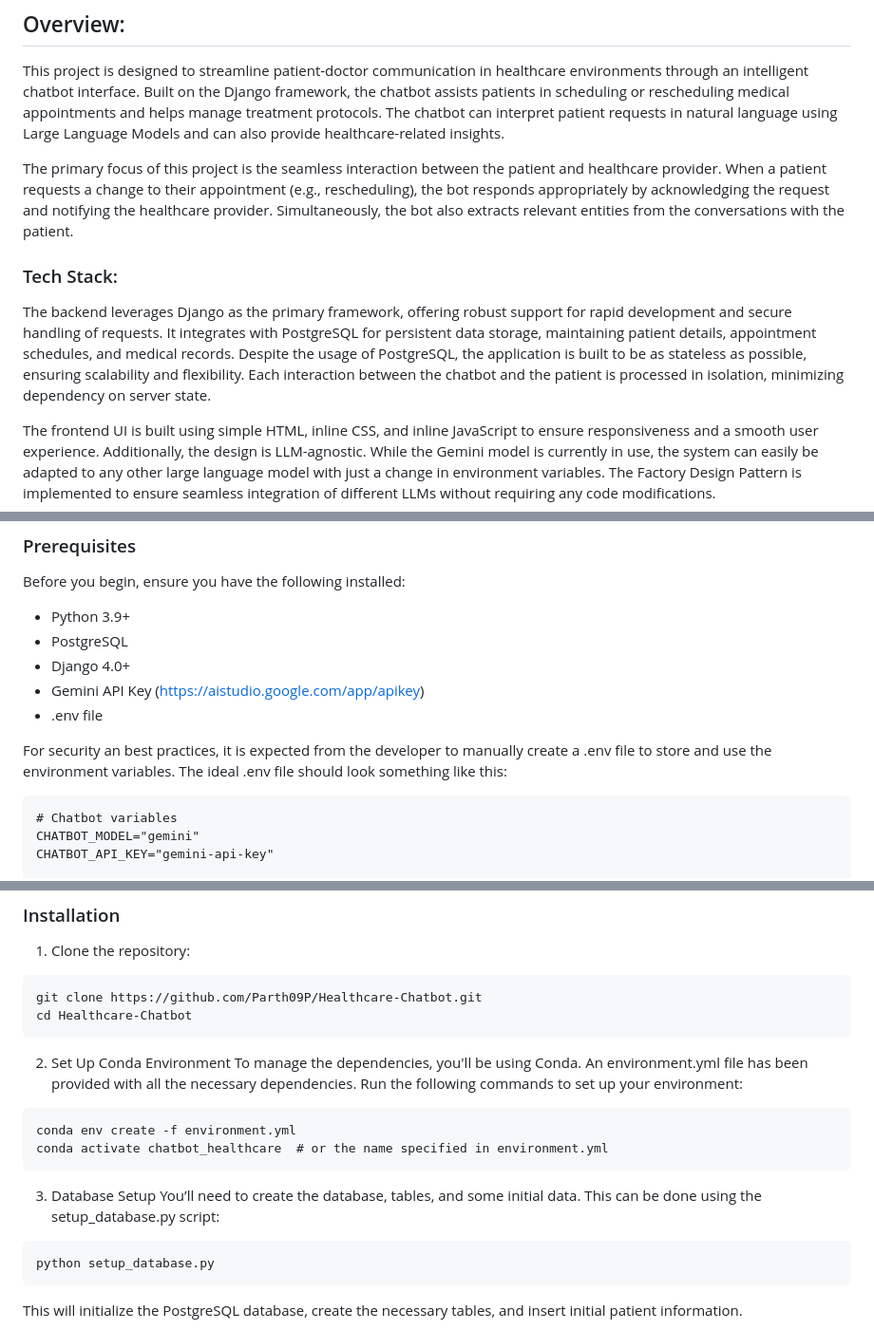
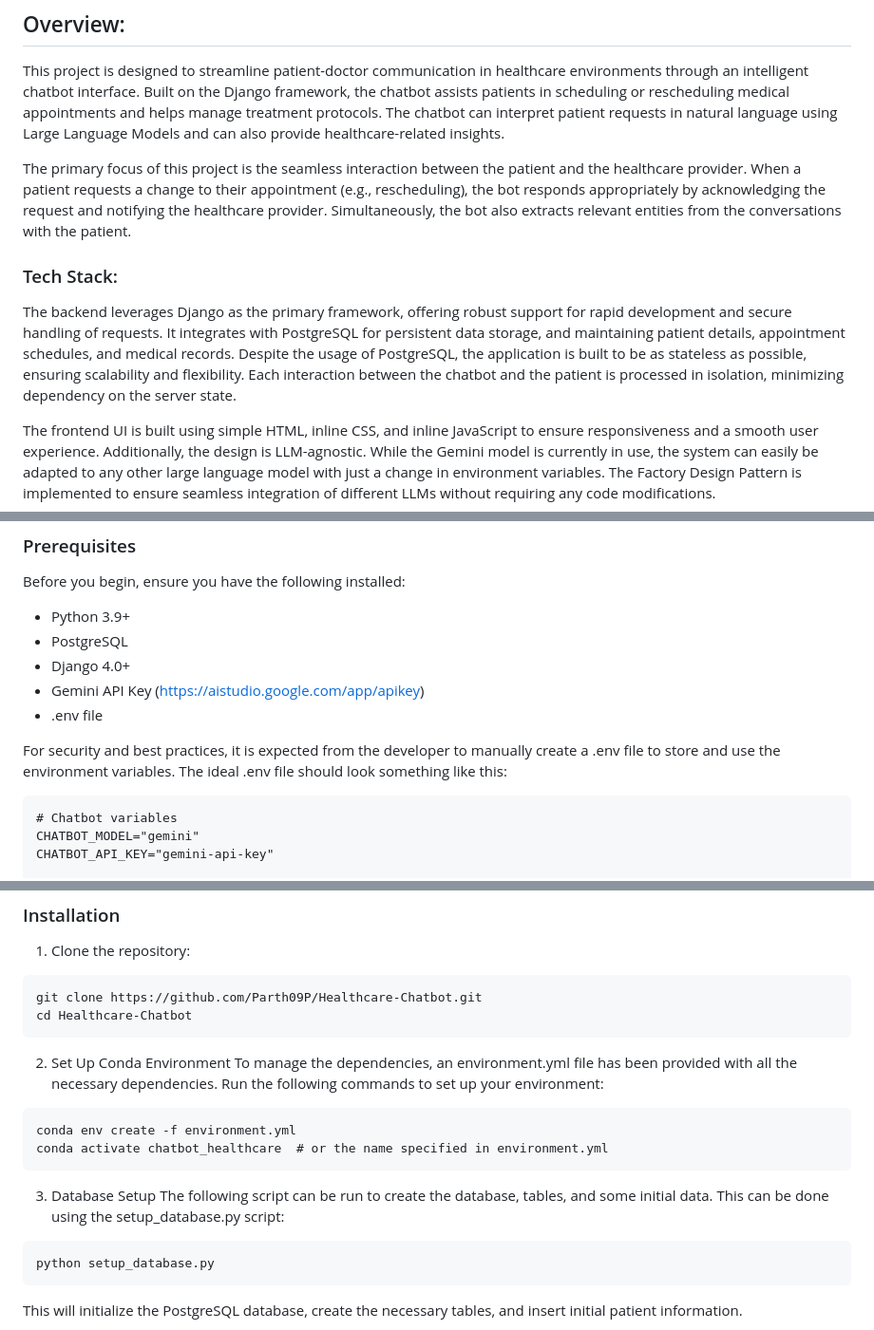
Before and after one commit to Parth09P/Healthcare-Chatbot, a Markdown page: README.md, 3 parts joined by grey strips. Shown at 95% size. Drawn GitHub-style.

````diff
--- a/README.md
+++ b/README.md
@@ -5,10 +5,10 @@ Healthcare Chatbot with Appointment Scheduling & Medical Insights
 ## Overview:
 This project is designed to streamline patient-doctor communication in healthcare environments through an intelligent chatbot interface. Built on the Django framework, the chatbot assists patients in scheduling or rescheduling medical appointments and helps manage treatment protocols. The chatbot can interpret patient requests in natural language using Large Language Models and can also provide healthcare-related insights.
 
-The primary focus of this project is the seamless interaction between the patient and healthcare provider. When a patient requests a change to their appointment (e.g., rescheduling), the bot responds appropriately by acknowledging the request and notifying the healthcare provider. Simultaneously, the bot also extracts relevant entities from the conversations with the patient.
+The primary focus of this project is the seamless interaction between the patient and the healthcare provider. When a patient requests a change to their appointment (e.g., rescheduling), the bot responds appropriately by acknowledging the request and notifying the healthcare provider. Simultaneously, the bot also extracts relevant entities from the conversations with the patient.
 
 ### Tech Stack:
-The backend leverages Django as the primary framework, offering robust support for rapid development and secure handling of requests. It integrates with PostgreSQL for persistent data storage, maintaining patient details, appointment schedules, and medical records. Despite the usage of PostgreSQL, the application is built to be as stateless as possible, ensuring scalability and flexibility. Each interaction between the chatbot and the patient is processed in isolation, minimizing dependency on server state.
+The backend leverages Django as the primary framework, offering robust support for rapid development and secure handling of requests. It integrates with PostgreSQL for persistent data storage, and maintaining patient details, appointment schedules, and medical records. Despite the usage of PostgreSQL, the application is built to be as stateless as possible, ensuring scalability and flexibility. Each interaction between the chatbot and the patient is processed in isolation, minimizing dependency on the server state.
 
 The frontend UI is built using simple HTML, inline CSS, and inline JavaScript to ensure responsiveness and a smooth user experience. Additionally, the design is LLM-agnostic. While the Gemini model is currently in use, the system can easily be adapted to any other large language model with just a change in environment variables. The Factory Design Pattern is implemented to ensure seamless integration of different LLMs without requiring any code modifications.
 
@@ -40,7 +40,7 @@ Before you begin, ensure you have the following installed:
 - Gemini API Key (https://aistudio.google.com/app/apikey)
 - .env file
 
-For security an best practices, it is expected from the developer to manually create a .env file to store and use the environment variables. The ideal .env file should look something like this:
+For security and best practices, it is expected from the developer to manually create a .env file to store and use the environment variables. The ideal .env file should look something like this:
 ```
 # Chatbot variables
 CHATBOT_MODEL="gemini"
@@ -61,7 +61,7 @@ git clone https://github.com/Parth09P/Healthcare-Chatbot.git
 cd Healthcare-Chatbot
 ```
 2. Set Up Conda Environment
-To manage the dependencies, you'll be using Conda. An environment.yml file has been provided with all the necessary dependencies. Run the following commands to set up your environment:
+To manage the dependencies, an environment.yml file has been provided with all the necessary dependencies. Run the following commands to set up your environment:
 
 ```
 conda env create -f environment.yml
@@ -69,7 +69,7 @@ conda activate chatbot_healthcare  # or the name specified in environment.yml
 ```
 
 3. Database Setup
-You’ll need to create the database, tables, and some initial data. This can be done using the setup_database.py script:
+The following script can be run to create the database, tables, and some initial data. This can be done using the setup_database.py script:
 
 ```
 python setup_database.py
````
Also changed, not shown: other parts of README.md (+1 -1 lines).
